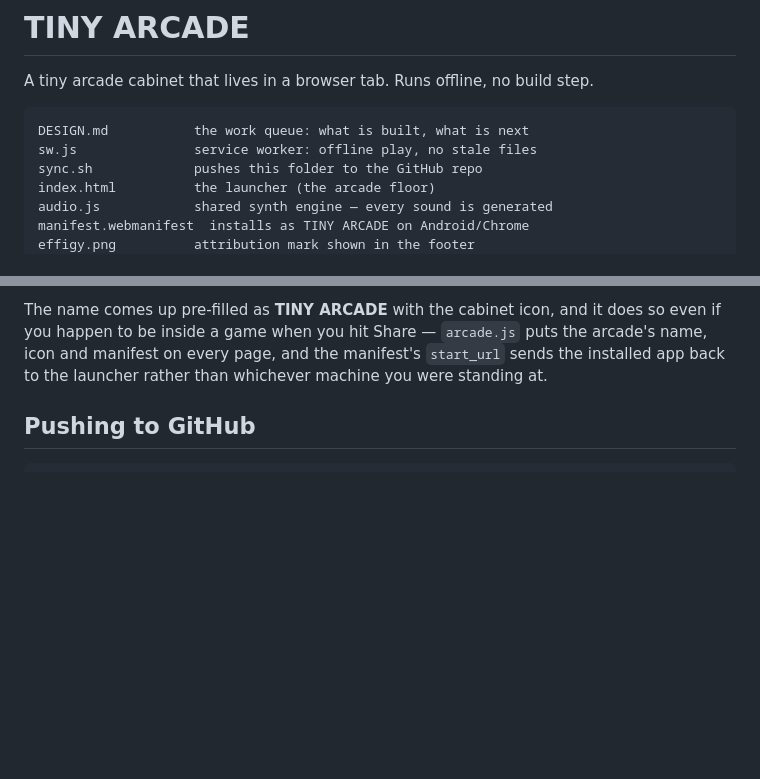
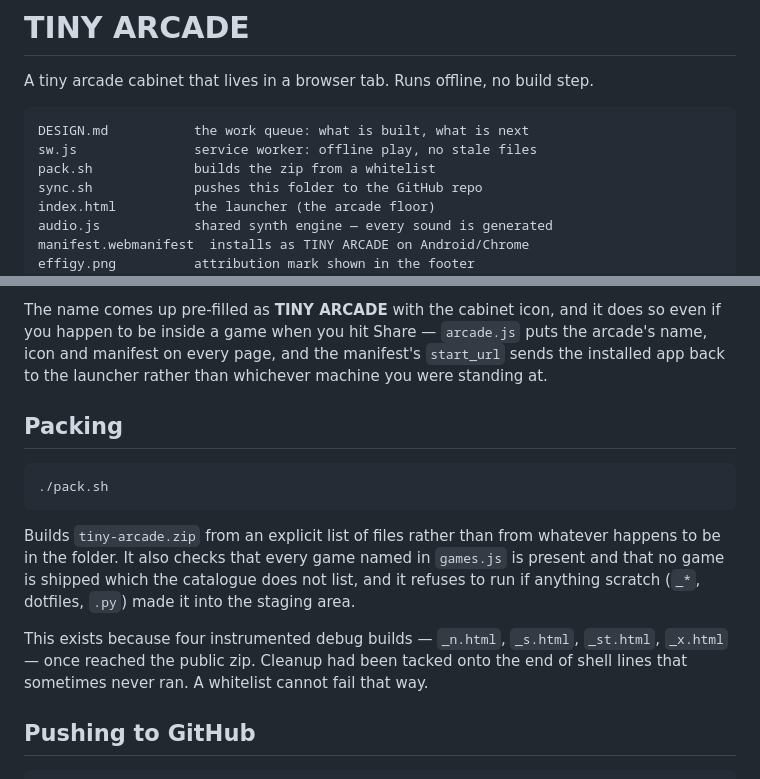
Before and after one commit to EffigyMedia/tiny_arcade, a Markdown page: README.md, 2 parts joined by grey strips. Rendered like a GitHub page; blank space fills up the shorter version.

```diff
--- a/README.md
+++ b/README.md
@@ -4,6 +4,7 @@ A tiny arcade cabinet that lives in a browser tab. Runs offline, no build step.
 
     DESIGN.md           the work queue: what is built, what is next
     sw.js               service worker: offline play, no stale files
+    pack.sh             builds the zip from a whitelist
     sync.sh             pushes this folder to the GitHub repo
     index.html          the launcher (the arcade floor)
     audio.js            shared synth engine — every sound is generated
@@ -28,6 +29,21 @@ does so even if you happen to be inside a game when you hit Share — `arcade.js
 puts the arcade's name, icon and manifest on every page, and the manifest's
 `start_url` sends the installed app back to the launcher rather than whichever
 machine you were standing at.
+
+## Packing
+
+    ./pack.sh
+
+Builds `tiny-arcade.zip` from an explicit list of files rather than from
+whatever happens to be in the folder. It also checks that every game named in
+`games.js` is present and that no game is shipped which the catalogue does not
+list, and it refuses to run if anything scratch (`_*`, dotfiles, `.py`) made it
+into the staging area.
+
+This exists because four instrumented debug builds — `_n.html`, `_s.html`,
+`_st.html`, `_x.html` — once reached the public zip. Cleanup had been tacked
+onto the end of shell lines that sometimes never ran. A whitelist cannot fail
+that way.
 
 ## Pushing to GitHub
 
```
Also changed, not shown: DESIGN.md (+1 -1 lines).
